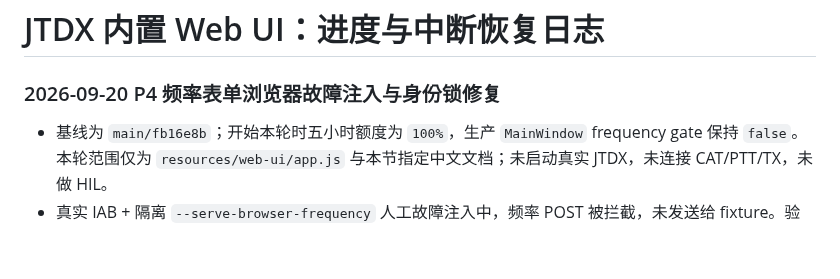
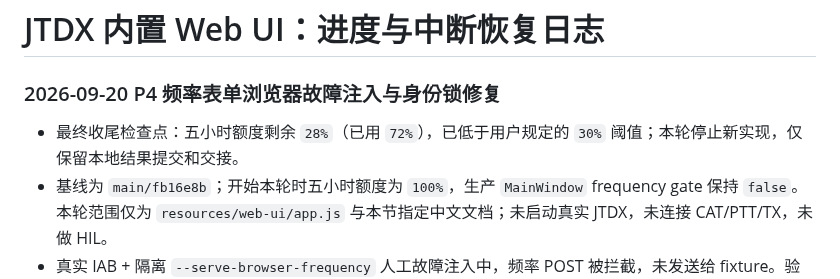
Before and after one commit to iCassius/JTDX_mod, a Markdown page: docs/web-ui/PROGRESS_zh-CN.md, the part around the change. Rendered like a GitHub page; blank space fills up the shorter version.

Commit message:
记录频率 Web UI 额度收尾状态

```diff
--- a/docs/web-ui/PROGRESS_zh-CN.md
+++ b/docs/web-ui/PROGRESS_zh-CN.md
@@ -2,6 +2,7 @@
 
 ### 2026-09-20 P4 频率表单浏览器故障注入与身份锁修复
 
+- 最终收尾检查点：五小时额度剩余 `28%`（已用 `72%`），已低于用户规定的 `30%` 阈值；本轮停止新实现，仅保留本地结果提交和交接。
 - 基线为 `main/fb16e8b`；开始本轮时五小时额度为 `100%`，生产 `MainWindow` frequency gate 保持 `false`。本轮范围仅为 `resources/web-ui/app.js` 与本节指定中文文档；未启动真实 JTDX，未连接 CAT/PTT/TX，未做 HIL。
 - 真实 IAB + 隔离 `--serve-browser-frequency` 人工故障注入中，频率 POST 被拦截，未发送给 fixture。验证了：传输超过 5 秒后结果未知且锁发送；同 token 重新连接仍锁；HTTP 200 `completed`/`confirmed=false`、HTTP 200 `completed`/`confirmed=true` 但 wrong Hz、错误 `request_id`、非法 JSON 均锁发送。上述场景顶部实际频率为 `14.074`，`operations` 为零；清除拦截后关闭页面，fixture 已停止。
 - 额外复现 HTTP 500 + 匹配 ID/epoch + `completed`/`confirmed=true`/目标频率的矛盾响应：旧实现会在点击重连后错误解锁。前端最小修复让结算逻辑接收 `response.ok`，非 2xx 的矛盾 `completed` 保留 `frequencyRequest` 与 `frequencyUnknown`，合法 `failed`/`rejected`/`timeout` 终态维持原行为。重建后的真实 IAB fixture `49153` 复测后，同 token 连接仍为禁用，未知身份锁保留，顶部实际频率为 `14.074`。
```
